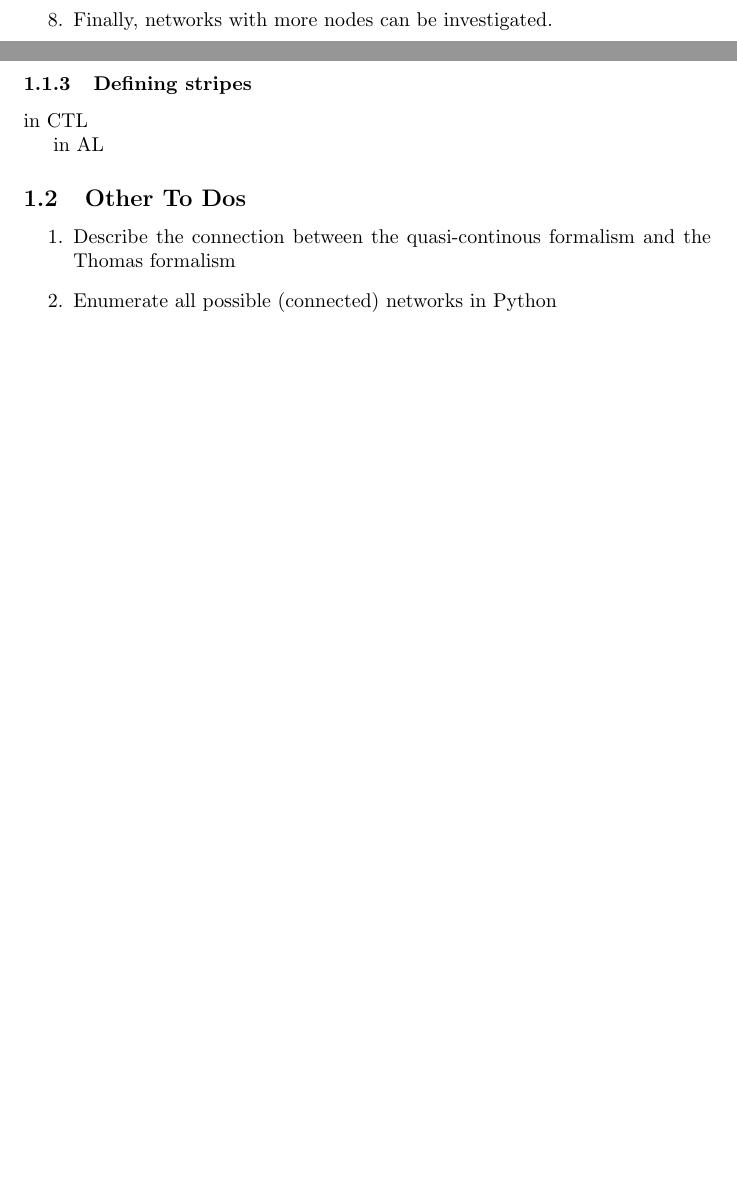
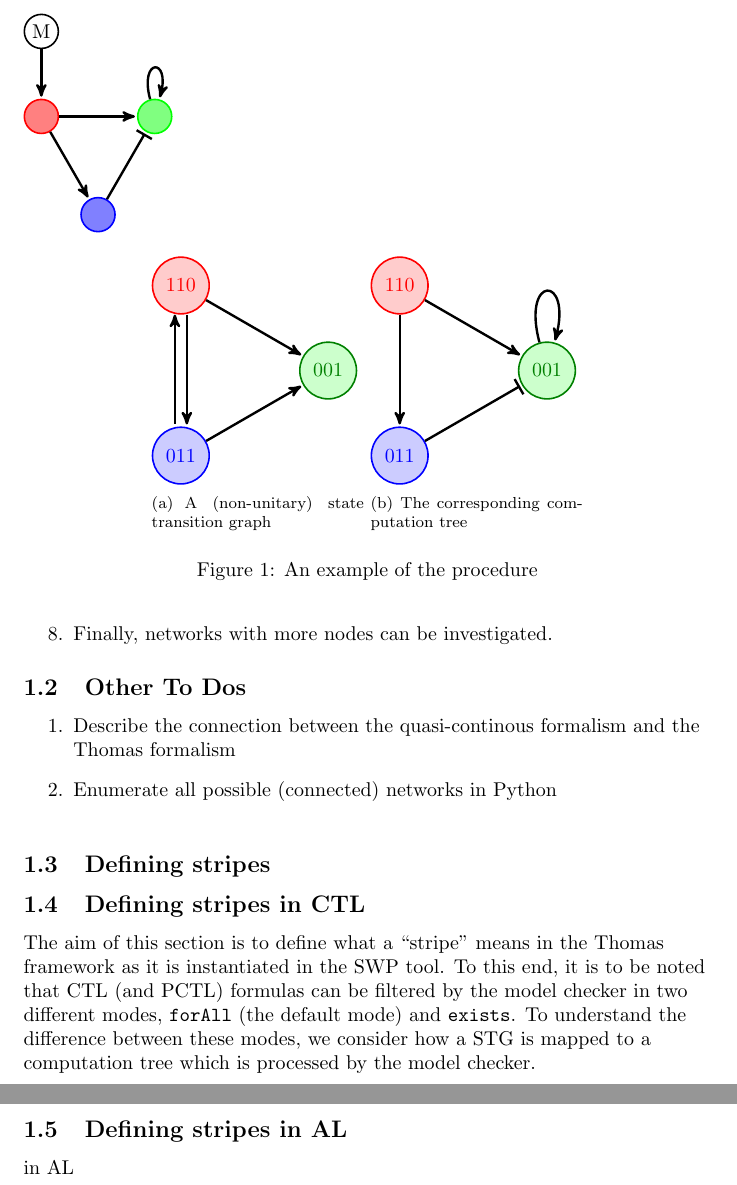
Before and after one commit to gittenberg/BA, a LaTeX document (code/BA_MJS.tex): two parts of pages 1 and 2 of 2 before the commit and two parts of pages 2 and 3 of 3 after it, joined at a grey line, cut at the place of the change, the shorter picture padded with empty space. Compiled offline with pdfLaTeX.

Commit message:
State transition graph

```diff
--- a/code/BA_MJS.tex
+++ b/code/BA_MJS.tex
@@ -3,5 +3,6 @@
 \usepackage{pgf}
 \usepackage{tikz}
 \usetikzlibrary{arrows,automata,decorations.pathmorphing,backgrounds,positioning,fit,petri}
+\usepackage{subfigure}
 
 \begin{document}
@@ -54,12 +56,6 @@ inactive (low), one active (medium), both active (high).
   \item Finally, networks with more nodes can be investigated.
 \end{enumerate}
 
-\subsubsection{Defining stripes}
-
-in CTL
-
-in AL
-
 \subsection{Other To Dos}
 
 \begin{enumerate}
@@ -82,5 +79,57 @@ gene/.style={circle,thick,inner sep=0pt,minimum size=6mm}]
 \path [-|,very thick] (bb) edge node {} (gg);
 \path [->,very thick] (gg) edge [loop above,looseness=12] node {} (gg);
 \end{tikzpicture}
+\end{figure}
 
+\subsection{Defining stripes}
+
+\subsection{Defining stripes in CTL}
+
+The aim of this section is to define what a ``stripe'' means in the Thomas
+framework as it is instantiated in the SWP tool. % FIXME: name of tool?
+To this end, it is to be noted that CTL (and PCTL) formulas can be filtered by
+the model checker in two different modes, {\tt forAll} (the default mode) and
+{\tt exists}. To understand the difference between these modes, we consider how
+a STG is mapped to a computation tree which is processed by the model
+checker.
+
+\begin{figure}
+\centering
+\subfigure[A (non-unitary) state transition graph]
+{%
+\begin{tikzpicture}
+[->,>=stealth',shorten >=1pt,
+gene/.style={circle,thick,inner sep=0pt,minimum size=10mm}]
+\node[gene,draw=red,fill=red!20]     at (0,0)     (rr) {\color{red}110};
+\node[gene,draw=blue,fill=blue!20]   at (270:3cm) (bb) {\color{blue}011};
+\node[gene,draw=green!50!black,fill=green!20] at (330:3cm) (gg) {\color{green!50!black}001};
+
+\path [->,very thick] (rr) edge node {} (gg);
+\draw[->,very thick] ([xshift= 3pt] rr.south) -- ([xshift= 3pt] bb.north);
+\draw[<-,very thick] ([xshift=-3pt] rr.south) -- ([xshift=-3pt] bb.north);
+\path [->,very thick] (bb) edge node {} (gg);
+\end{tikzpicture}
+}
+\subfigure[The corresponding computation tree]
+{%
+\begin{tikzpicture}
+[->,>=stealth',shorten >=1pt,
+gene/.style={circle,thick,inner sep=0pt,minimum size=10mm}]
+\node[gene,draw=red,fill=red!20]     at (0,0)     (rr) {\color{red}110};
+\node[gene,draw=blue,fill=blue!20]   at (270:3cm) (bb) {\color{blue}011};
+\node[gene,draw=green!50!black,fill=green!20] at (330:3cm) (gg) {\color{green!50!black}001};
+
+\path [->,very thick] (rr) edge node {} (gg);
+\path [->,very thick] (rr) edge node {} (bb);
+\path [-|,very thick] (bb) edge node {} (gg);
+\path [->,very thick] (gg) edge [loop above,looseness=12] node {} (gg);
+\end{tikzpicture}
+}
+\caption{An example of the procedure} \end{figure}
+
+\subsection{Defining stripes in AL}
+
+in AL
+
+\end{flushleft}
 \end{document}
```
Also changed, not shown: code/src/ModelContainer.py (+1 -1 lines), code/src/test.py (+2 -2 lines), code/src/test_02.py (added, +51 -0 lines), code/BA_MJS.tex (2 more changed lines), 1 other file.
